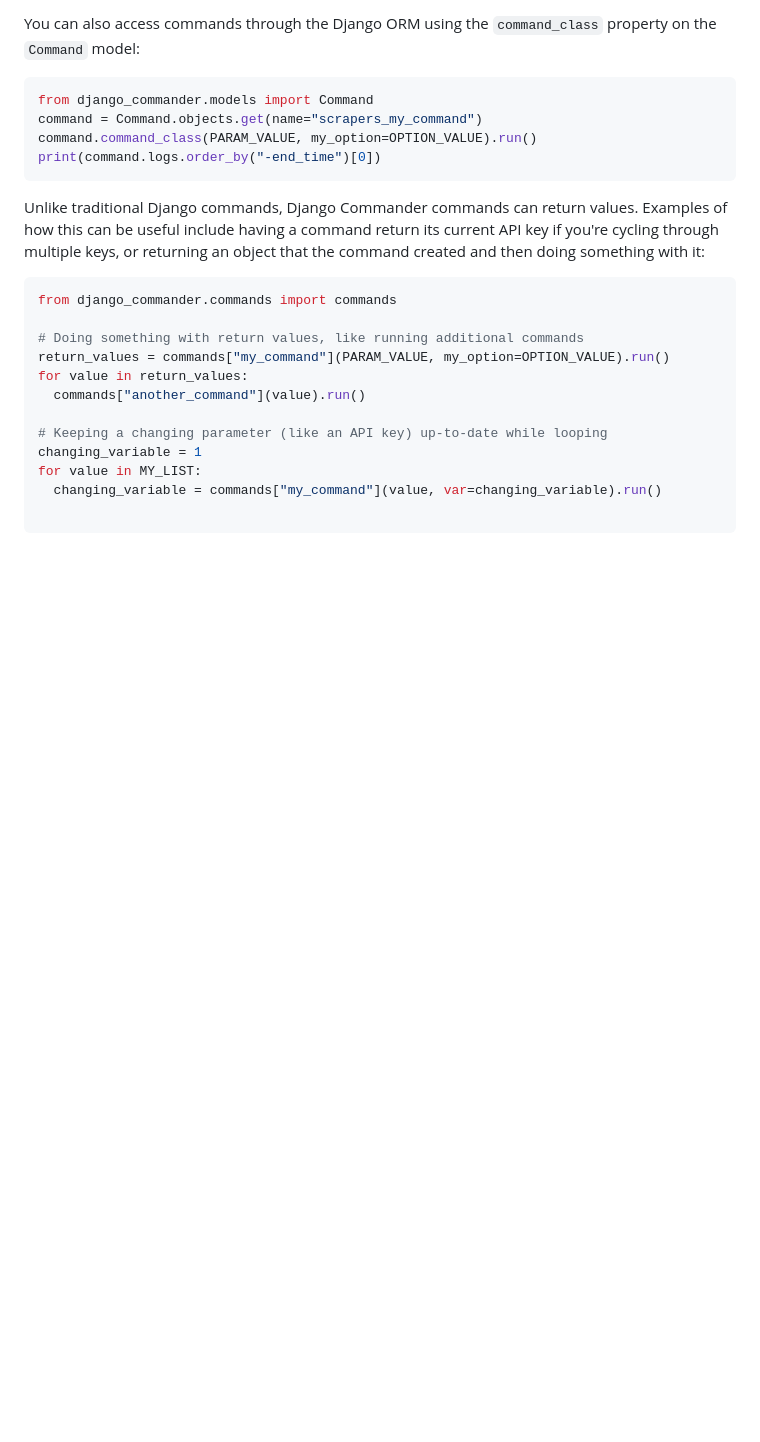
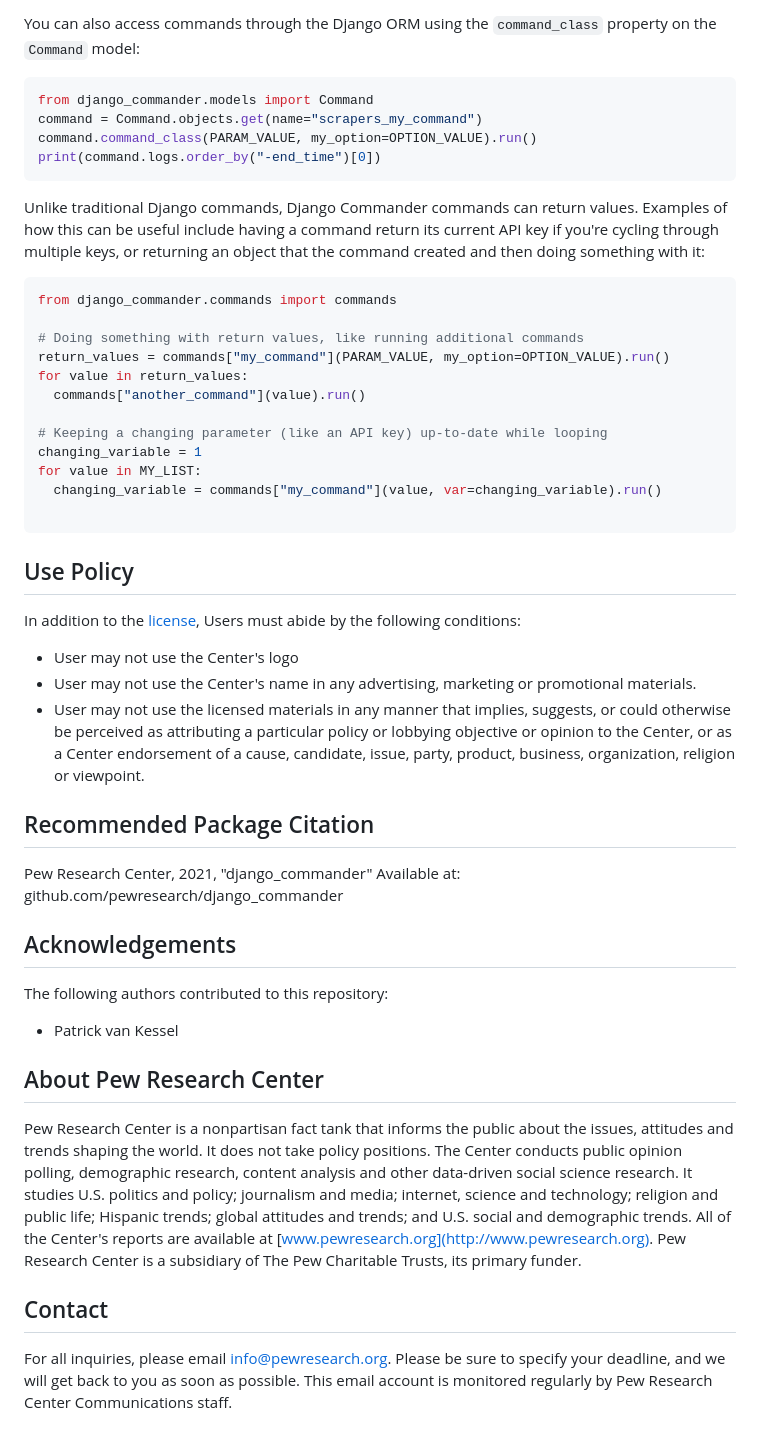
Before and after one commit to pewresearch/django_commander, a Markdown page: README.md, the part around the change. GitHub-like rendering; blank space fills up the shorter version.

Commit message:
Include use policy and contact

````diff
--- a/README.md
+++ b/README.md
@@ -410,3 +410,29 @@ for value in MY_LIST:
   changing_variable = commands["my_command"](value, var=changing_variable).run()
 
 ```
+
+## Use Policy
+
+In addition to the [license](https://github.com/pewresearch/django_commander/blob/master/LICENSE), Users must abide by the following conditions:
+
+- User may not use the Center's logo
+- User may not use the Center's name in any advertising, marketing or promotional materials.
+- User may not use the licensed materials in any manner that implies, suggests, or could otherwise be perceived as attributing a particular policy or lobbying objective or opinion to the Center, or as a Center endorsement of a cause, candidate, issue, party, product, business, organization, religion or viewpoint.
+
+## Recommended Package Citation
+
+Pew Research Center, 2021, "django_commander" Available at: github.com/pewresearch/django_commander
+
+## Acknowledgements
+
+The following authors contributed to this repository:
+
+- Patrick van Kessel
+
+## About Pew Research Center
+
+Pew Research Center is a nonpartisan fact tank that informs the public about the issues, attitudes and trends shaping the world. It does not take policy positions. The Center conducts public opinion polling, demographic research, content analysis and other data-driven social science research. It studies U.S. politics and policy; journalism and media; internet, science and technology; religion and public life; Hispanic trends; global attitudes and trends; and U.S. social and demographic trends. All of the Center's reports are available at [www.pewresearch.org](http://www.pewresearch.org). Pew Research Center is a subsidiary of The Pew Charitable Trusts, its primary funder.
+
+## Contact
+
+For all inquiries, please email info@pewresearch.org. Please be sure to specify your deadline, and we will get back to you as soon as possible. This email account is monitored regularly by Pew Research Center Communications staff.
````
